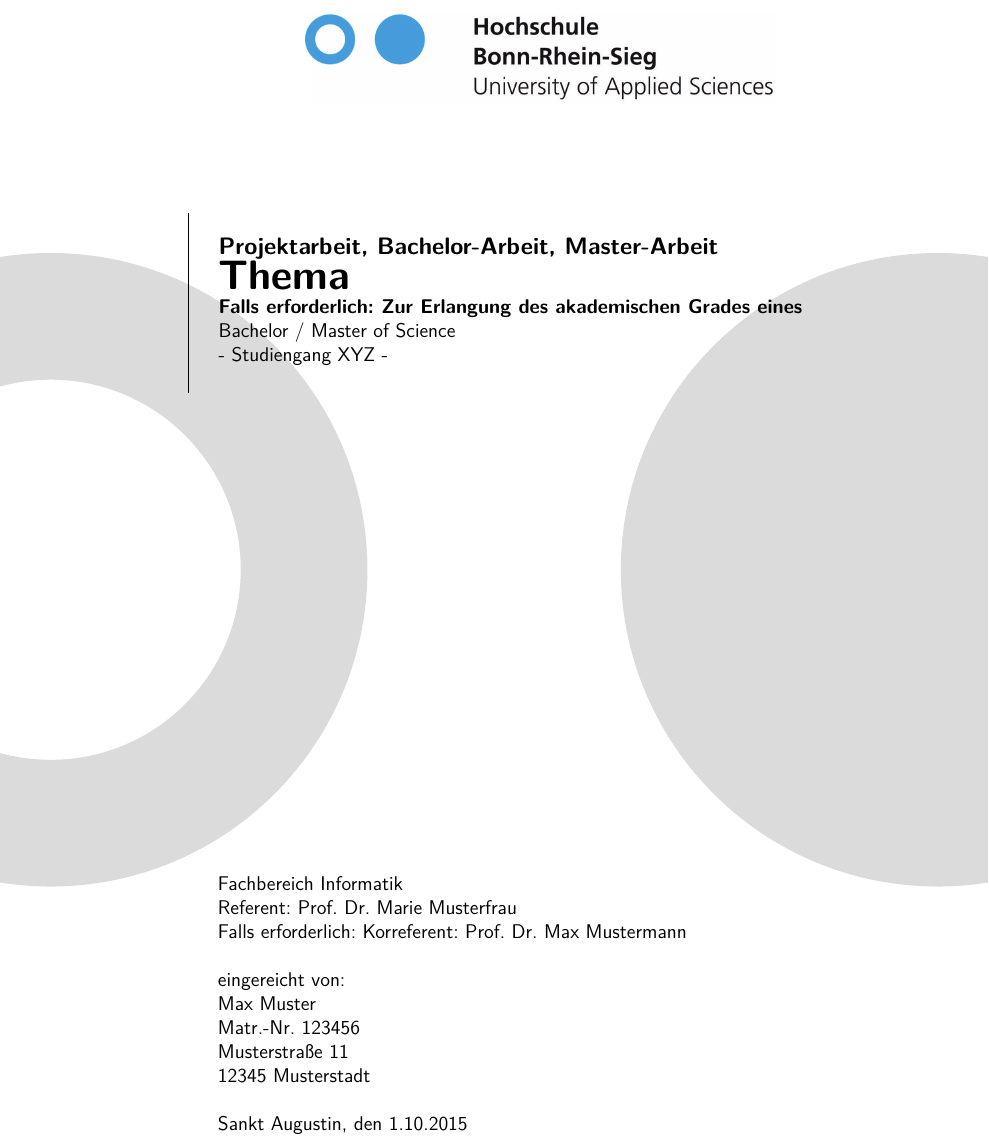
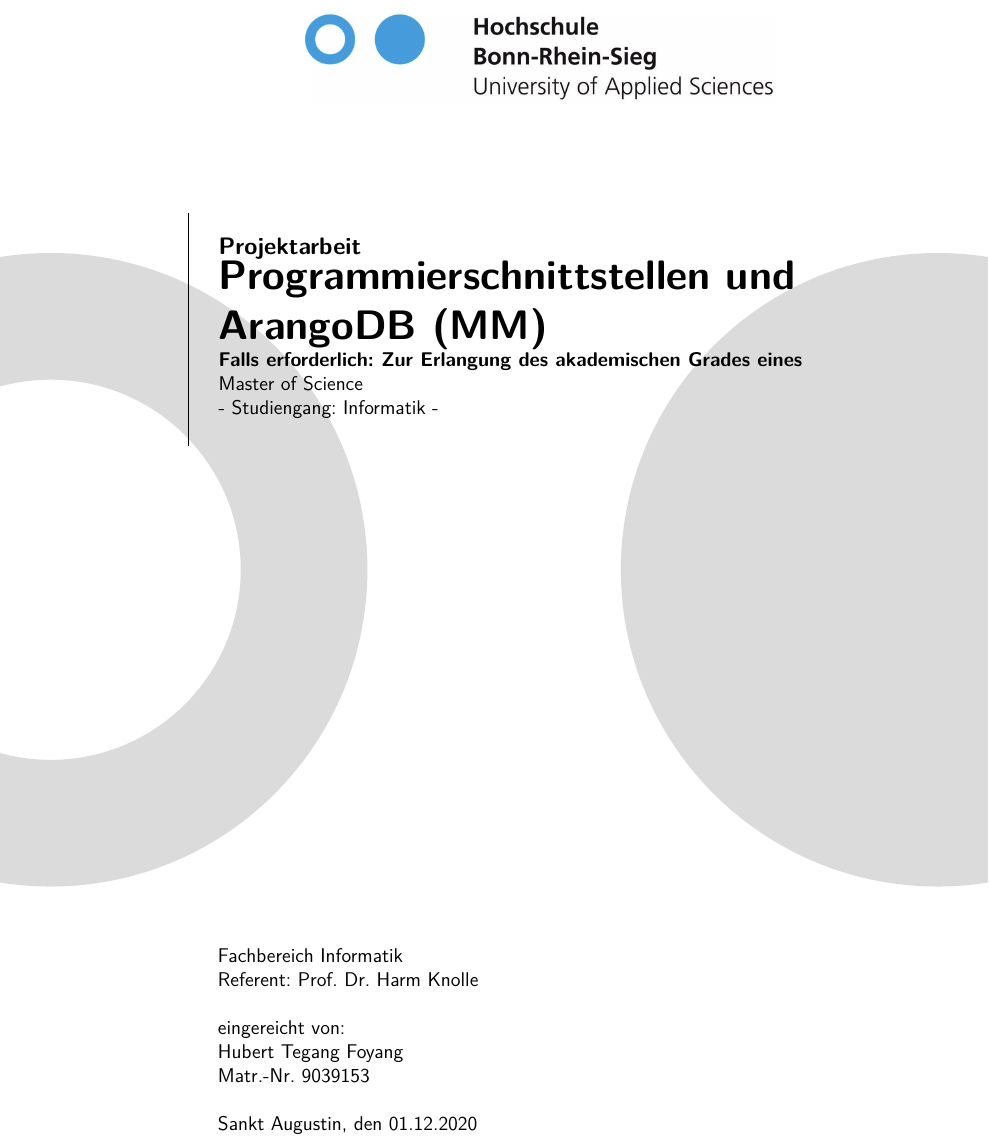
Before and after one commit to tog-leanix/schemalose-db-arangoDB, a LaTeX document (document_HT.tex, which reads title.tex): part of page 1 of 21, cut at the place of the change. Compiled offline with pdfLaTeX.

Commit message:
Deckblatt arbeit 0.1

```diff
--- a/document_HT.tex
+++ b/document_HT.tex
@@ -74 +74,3 @@
 
+\newcommand{\AUTHOR}[0]{Hubert Tegang Foyang}
+\newcommand{\MATNR}[0]{9039153}
@@ -78,13 +78,13 @@
 \newcommand{\ZIP}[0]{12345}
 \newcommand{\TOWN}[0]{Musterstadt}
 
-\newcommand{\REFERENT}[0]{Prof. Dr. Marie Musterfrau}
+\newcommand{\REFERENT}[0]{Prof. Dr. Harm Knolle}
 \newcommand{\KOREFERENT}[0]{Prof. Dr. Max Mustermann}
 
-\newcommand{\TITLE}[0]{Thema}
-\newcommand{\COURSE}[0]{Studiengang XYZ}
-\newcommand{\TYPE}[0]{Projektarbeit, Bachelor-Arbeit, Master-Arbeit}
-\newcommand{\COMPLETION}[0]{Bachelor / Master of Science}
+\newcommand{\TITLE}[0]{Programmierschnittstellen und ArangoDB (MM)}
+\newcommand{\COURSE}[0]{Studiengang: Informatik}
+\newcommand{\TYPE}[0]{Projektarbeit}
+\newcommand{\COMPLETION}[0]{Master of Science}
 
 % #####
 % #
--- a/title.tex
+++ b/title.tex
@@ -32,13 +32,10 @@
   \begin{tabular}{ll@{}}
     & Fachbereich Informatik\\[\baselineskip]
     &   Referent: \REFERENT\\[\baselineskip]
-    &   Falls erforderlich: Korreferent: \KOREFERENT\\[\baselineskip]
     & \\[\baselineskip]
     & eingereicht von:\\[\baselineskip]
     & \AUTHOR\\[\baselineskip]
     & Matr.-Nr. \MATNR\\[\baselineskip]
-    & \STREET\\[\baselineskip]
-    & \ZIP \ \TOWN\\[\baselineskip]
     & \\[\baselineskip]
     & Sankt Augustin, den \DATE\\[\baselineskip]
   \end{tabular}
```
Also changed, not shown: document_HT.tex (4 more changed lines), 2 other files.
